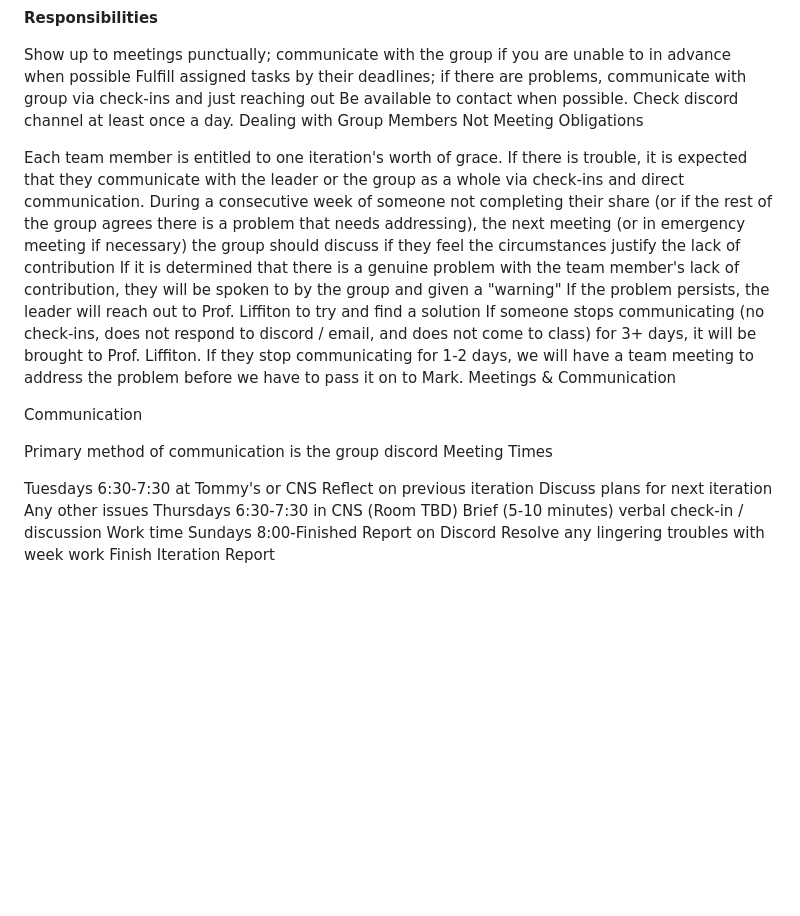
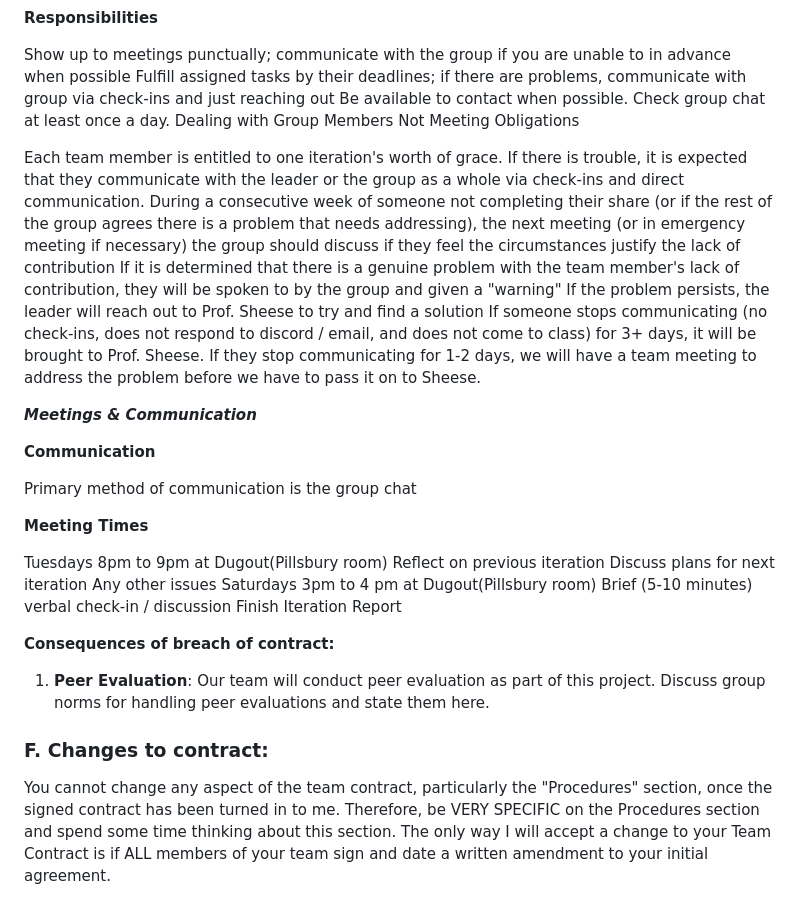
Before and after one commit to IWU-CS253/Yoink, a Markdown page: README.md, the part around the change. Rendered like a GitHub page; blank space fills up the shorter version.

Commit message:
Revise communication and meeting details in README
Updated communication methods and meeting times in README.

```diff
--- a/README.md
+++ b/README.md
@@ -48,29 +48,40 @@ Because of the frequency of check-ins, not everyone will have "accomplished" som
 
 Show up to meetings punctually; communicate with the group if you are unable to in advance when possible
 Fulfill assigned tasks by their deadlines; if there are problems, communicate with group via check-ins and just reaching out
-Be available to contact when possible. Check discord channel at least once a day.
+Be available to contact when possible. Check group chat at least once a day.
 Dealing with Group Members Not Meeting Obligations
 
 Each team member is entitled to one iteration's worth of grace. If there is trouble, it is expected that they communicate with the leader or the group as a whole via check-ins and direct communication.
 During a consecutive week of someone not completing their share (or if the rest of the group agrees there is a problem that needs addressing), the next meeting (or in emergency meeting if necessary) the group should discuss if they feel the circumstances justify the lack of contribution
 If it is determined that there is a genuine problem with the team member's lack of contribution, they will be spoken to by the group and given a "warning"
-If the problem persists, the leader will reach out to Prof. Liffiton to try and find a solution
-If someone stops communicating (no check-ins, does not respond to discord / email, and does not come to class) for 3+ days, it will be brought to Prof. Liffiton.
-If they stop communicating for 1-2 days, we will have a team meeting to address the problem before we have to pass it on to Mark.
-Meetings & Communication
+If the problem persists, the leader will reach out to Prof. Sheese to try and find a solution
+If someone stops communicating (no check-ins, does not respond to discord / email, and does not come to class) for 3+ days, it will be brought to Prof. Sheese.
+If they stop communicating for 1-2 days, we will have a team meeting to address the problem before we have to pass it on to Sheese.
 
-Communication
+_**Meetings & Communication**_
 
-Primary method of communication is the group discord
-Meeting Times
+**Communication**
 
-Tuesdays 6:30-7:30 at Tommy's or CNS
+Primary method of communication is the group chat
+
+**Meeting Times**
+
+Tuesdays 8pm to 9pm at Dugout(Pillsbury room)
 Reflect on previous iteration
 Discuss plans for next iteration
 Any other issues
-Thursdays 6:30-7:30 in CNS (Room TBD)
+Saturdays 3pm to 4 pm at Dugout(Pillsbury room)
 Brief (5-10 minutes) verbal check-in / discussion
-Work time
-Sundays 8:00-Finished Report on Discord
-Resolve any lingering troubles with week work
 Finish Iteration Report
+
+**Consequences of breach of contract:**
+
+1. **Peer Evaluation**:
+Our team will conduct peer evaluation as part of this project. Discuss group
+norms for handling peer evaluations and state them here.
+### F. Changes to contract:
+You cannot change any aspect of the team contract, particularly the "Procedures"
+section, once the signed contract has been turned in to me. Therefore, be VERY
+SPECIFIC on the Procedures section and spend some time thinking about this section.
+The only way I will accept a change to your Team Contract is if ALL members of your
+team sign and date a written amendment to your initial agreement.
```
